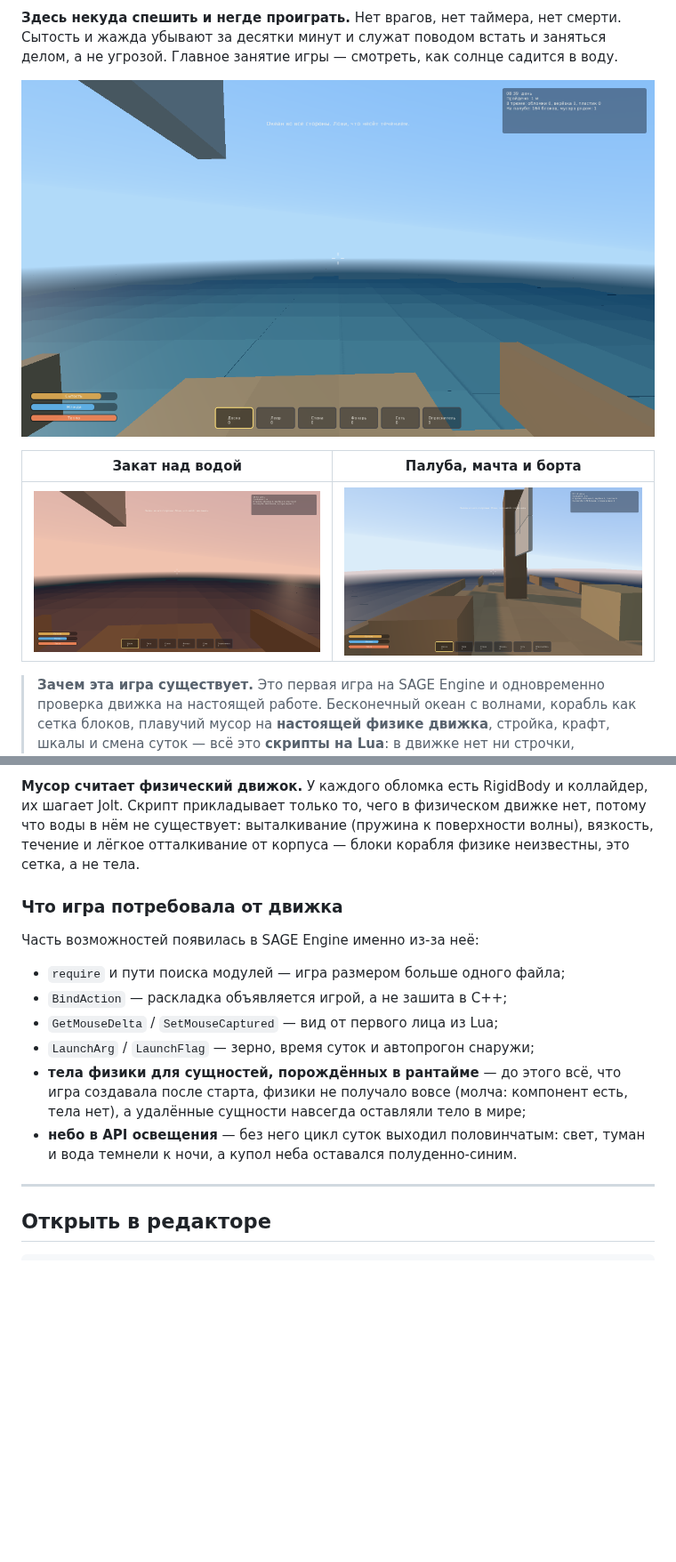
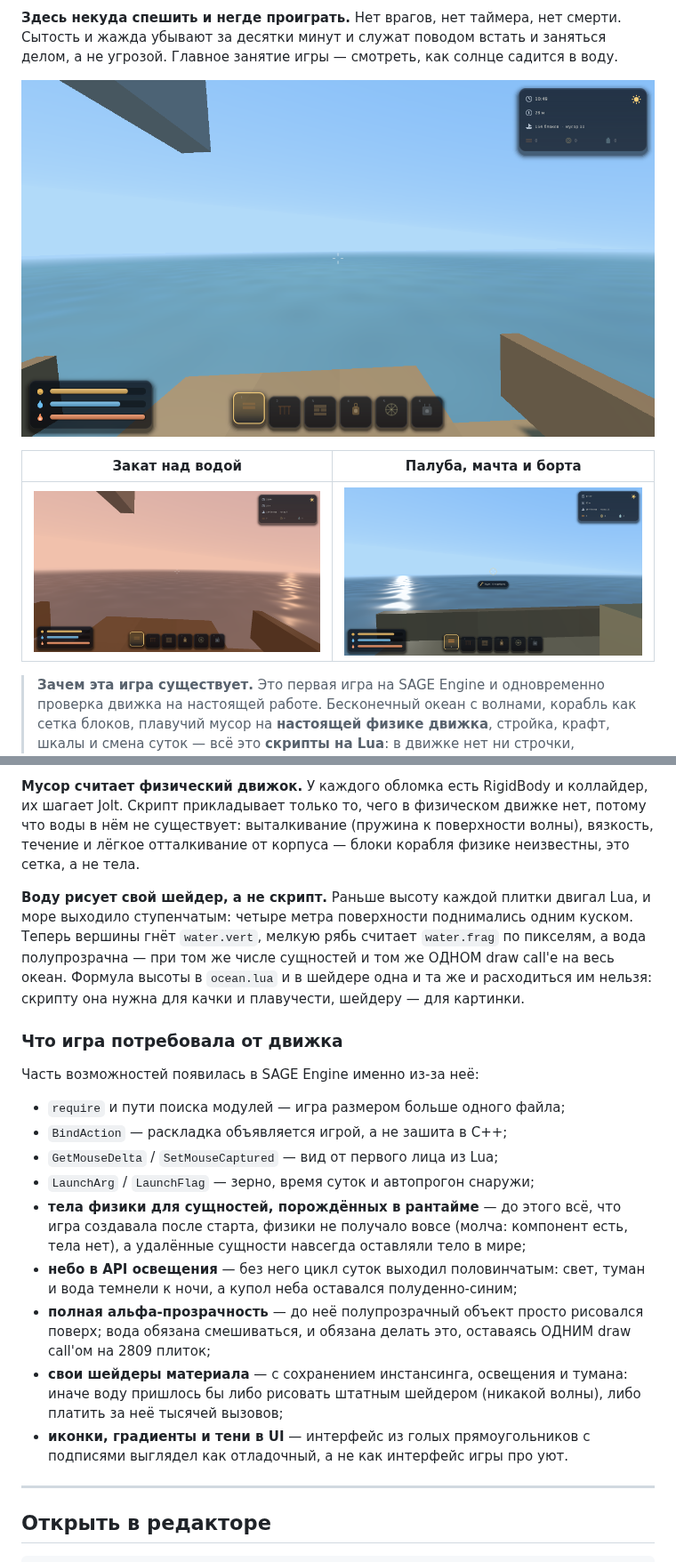
Before and after one commit to AmckinatorStudios/The-Boat, a Markdown page: README.md, 2 parts joined by grey strips. Shown at 89% size. Drawn GitHub-style; pictures changed too: docs/screenshot-day.png, docs/screenshot-deck.png, docs/screenshot-dusk.png; blank space fills up the shorter version.

Commit message:
Water on its own shader, transparent sea, HUD with icons
The ocean and the interface, redone on the engine features this game asked
for (alpha transparency, custom material shaders, UI icons).

Water. The wave used to be moved by Lua, one tile at a time, so the sea was
stepped: four metres of surface rose as a single slab. Now water.vert bends
the vertices and water.frag adds the fine ripple per pixel, the sea is
translucent, and the whole ocean is still one draw call — 2809 tiles, same
entity count as before. The height formula lives in both ocean.lua and
water.vert and must not diverge: the script needs it for the boat's roll and
for floating debris, the shader for the picture.

A tile is a plane now, not a flat box. The box had thickness to hide the
steps between tiles; with a continuous surface there is nothing to hide, and
its side walls showed through the translucent top as a grid over the whole
sea. The tile is also four blocks wide instead of two: shape comes from the
shader, so subdividing the water buys nothing, and the same entity count now
reaches twice as far — 104 metres of horizon instead of 52.

The sea colour moved into material parameters. An assigned material replaces
an entity's own Color in the engine, so painting each tile was silently doing
nothing — the water was drawing white and washing out into the sky. Two
material params now carry the palette, which is also simply less work: one
value for the whole ocean instead of 2809 identical ones. Palette values
themselves are deliberately saturated: water's real albedo is nearly black,
and nearly black water on screen reads as grey.

HUD. Rebuilt around the icons: three vitals with icons on a card in the
corner, a hotbar of square slots showing each item's icon in its own colour
(the selected slot lifts and takes a warm border — a border alone does not
read against bright water), and a ship's log of icon+text rows. Prompts and
messages are auto-width pills with an icon for what they are about, so
"Плыви к лодке" is not floating inside a panel stretched for the longest
sentence in the game. Every icon is a vector icon from the engine; the icon
name for an item lives in blocks.lua next to its name and colour, so a new
block is still declared in one place.

```diff
--- a/README.md
+++ b/README.md
@@ -145,6 +148,14 @@ cmake --build SAGE-Engine/build -j
 поверхности волны), вязкость, течение и лёгкое отталкивание от корпуса — блоки
 корабля физике неизвестны, это сетка, а не тела.
 
+**Воду рисует свой шейдер, а не скрипт.** Раньше высоту каждой плитки двигал
+Lua, и море выходило ступенчатым: четыре метра поверхности поднимались одним
+куском. Теперь вершины гнёт `water.vert`, мелкую рябь считает `water.frag` по
+пикселям, а вода полупрозрачна — при том же числе сущностей и том же ОДНОМ
+draw call'е на весь океан. Формула высоты в `ocean.lua` и в шейдере одна и та
+же и расходиться им нельзя: скрипту она нужна для качки и плавучести, шейдеру —
+для картинки.
+
 ### Что игра потребовала от движка
 
 Часть возможностей появилась в SAGE Engine именно из-за неё:
@@ -157,7 +168,15 @@ cmake --build SAGE-Engine/build -j
   игра создавала после старта, физики не получало вовсе (молча: компонент есть,
   тела нет), а удалённые сущности навсегда оставляли тело в мире;
 * **небо в API освещения** — без него цикл суток выходил половинчатым: свет,
-  туман и вода темнели к ночи, а купол неба оставался полуденно-синим.
+  туман и вода темнели к ночи, а купол неба оставался полуденно-синим;
+* **полная альфа-прозрачность** — до неё полупрозрачный объект просто рисовался
+  поверх; вода обязана смешиваться, и обязана делать это, оставаясь ОДНИМ draw
+  call'ом на 2809 плиток;
+* **свои шейдеры материала** — с сохранением инстансинга, освещения и тумана:
+  иначе воду пришлось бы либо рисовать штатным шейдером (никакой волны), либо
+  платить за неё тысячей вызовов;
+* **иконки, градиенты и тени в UI** — интерфейс из голых прямоугольников с
+  подписями выглядел как отладочный, а не как интерфейс игры про уют.
 
 ---
 
```
Also changed, not shown: other parts of README.md (+6 -3 lines), 8 other files.
